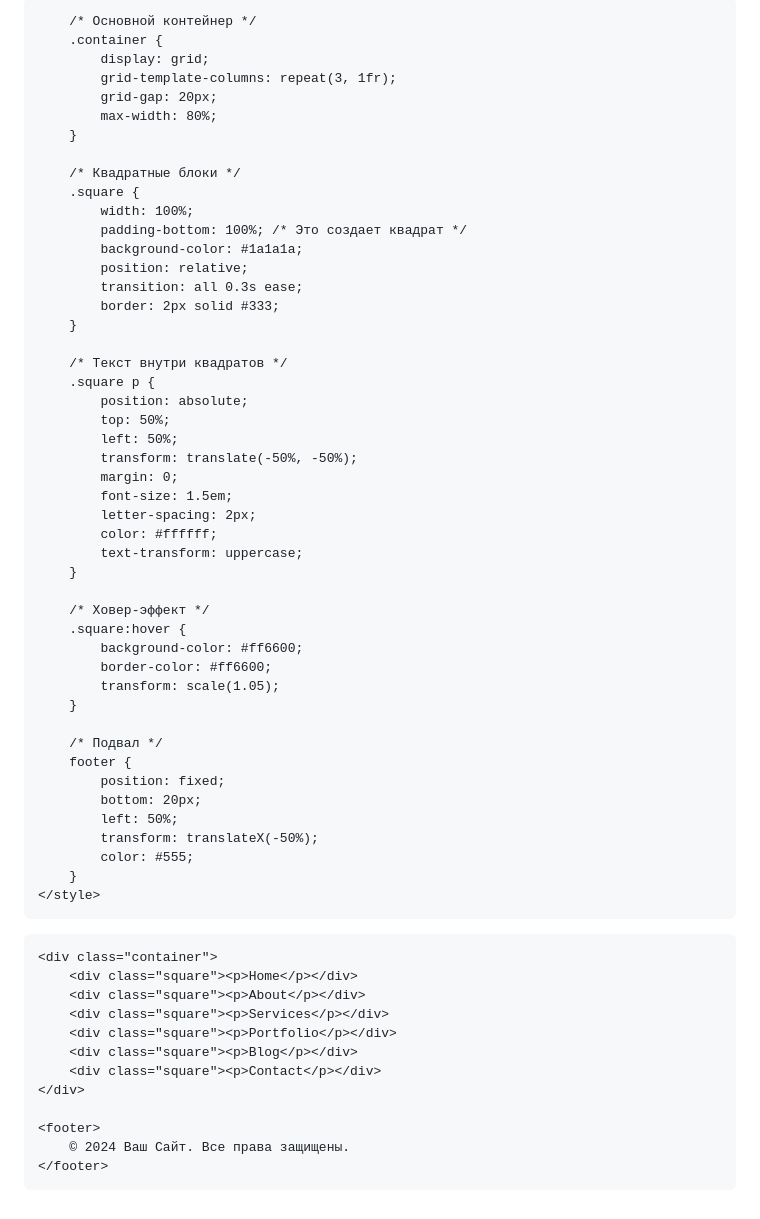
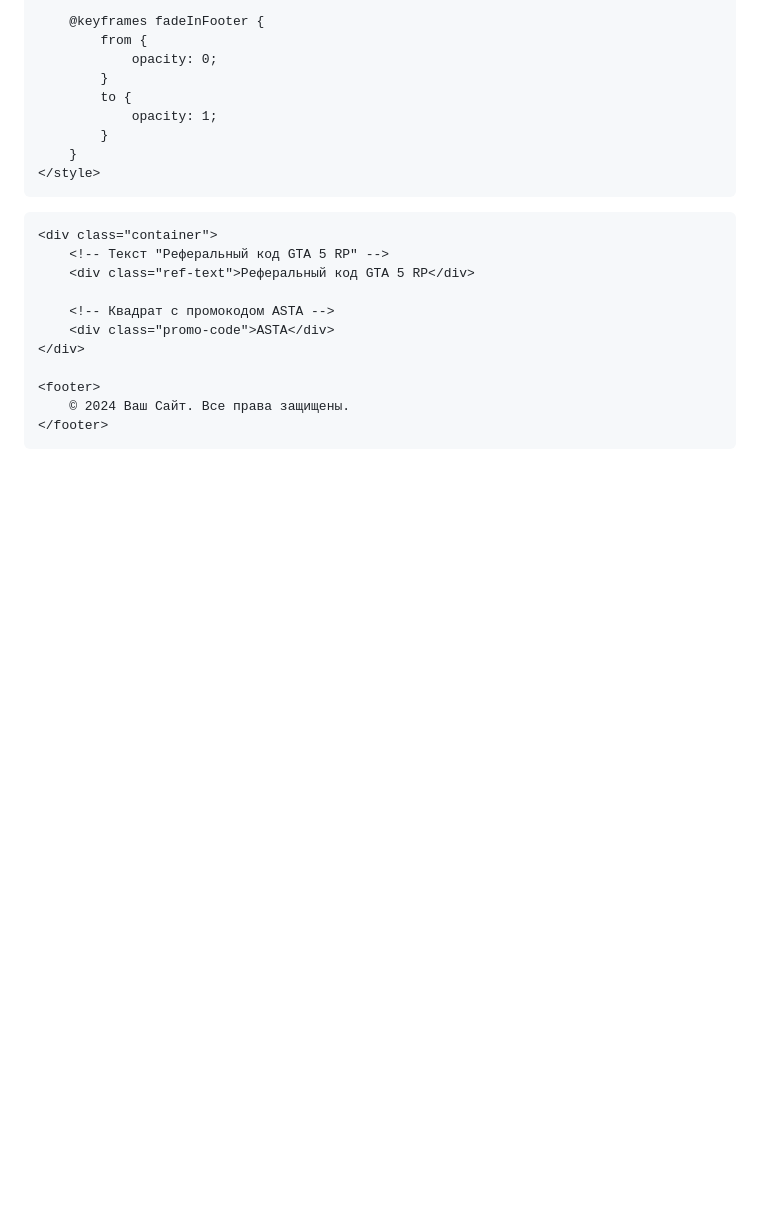
Before and after one commit to kiyuwww/OpenCodeSecuresite, a Markdown page: README.md, the part around one of its changes. Rendered like a GitHub page; blank space fills up the shorter version.

```diff
--- a/README.md
+++ b/README.md
@@ -134,62 +92,23 @@
         }
 
-        /* Основной контейнер */
-        .container {
-            display: grid;
-            grid-template-columns: repeat(3, 1fr);
-            grid-gap: 20px;
-            max-width: 80%;
-        }
-
-        /* Квадратные блоки */
-        .square {
-            width: 100%;
-            padding-bottom: 100%; /* Это создает квадрат */
-            background-color: #1a1a1a;
-            position: relative;
-            transition: all 0.3s ease;
-            border: 2px solid #333;
-        }
-
-        /* Текст внутри квадратов */
-        .square p {
-            position: absolute;
-            top: 50%;
-            left: 50%;
-            transform: translate(-50%, -50%);
-            margin: 0;
-            font-size: 1.5em;
-            letter-spacing: 2px;
-            color: #ffffff;
-            text-transform: uppercase;
-        }
-
-        /* Ховер-эффект */
-        .square:hover {
-            background-color: #ff6600;
-            border-color: #ff6600;
-            transform: scale(1.05);
-        }
-
-        /* Подвал */
-        footer {
-            position: fixed;
-            bottom: 20px;
-            left: 50%;
-            transform: translateX(-50%);
-            color: #555;
+        @keyframes fadeInFooter {
+            from {
+                opacity: 0;
+            }
+            to {
+                opacity: 1;
+            }
         }
     </style>
 </head>
 <body>
 
     <div class="container">
-        <div class="square"><p>Home</p></div>
-        <div class="square"><p>About</p></div>
-        <div class="square"><p>Services</p></div>
-        <div class="square"><p>Portfolio</p></div>
-        <div class="square"><p>Blog</p></div>
-        <div class="square"><p>Contact</p></div>
+        <!-- Текст "Реферальный код GTA 5 RP" -->
+        <div class="ref-text">Реферальный код GTA 5 RP</div>
+
+        <!-- Квадрат с промокодом ASTA -->
+        <div class="promo-code">ASTA</div>
     </div>
 
     <footer>
```
Also changed, not shown: other parts of README.md (+57 -99 lines).
